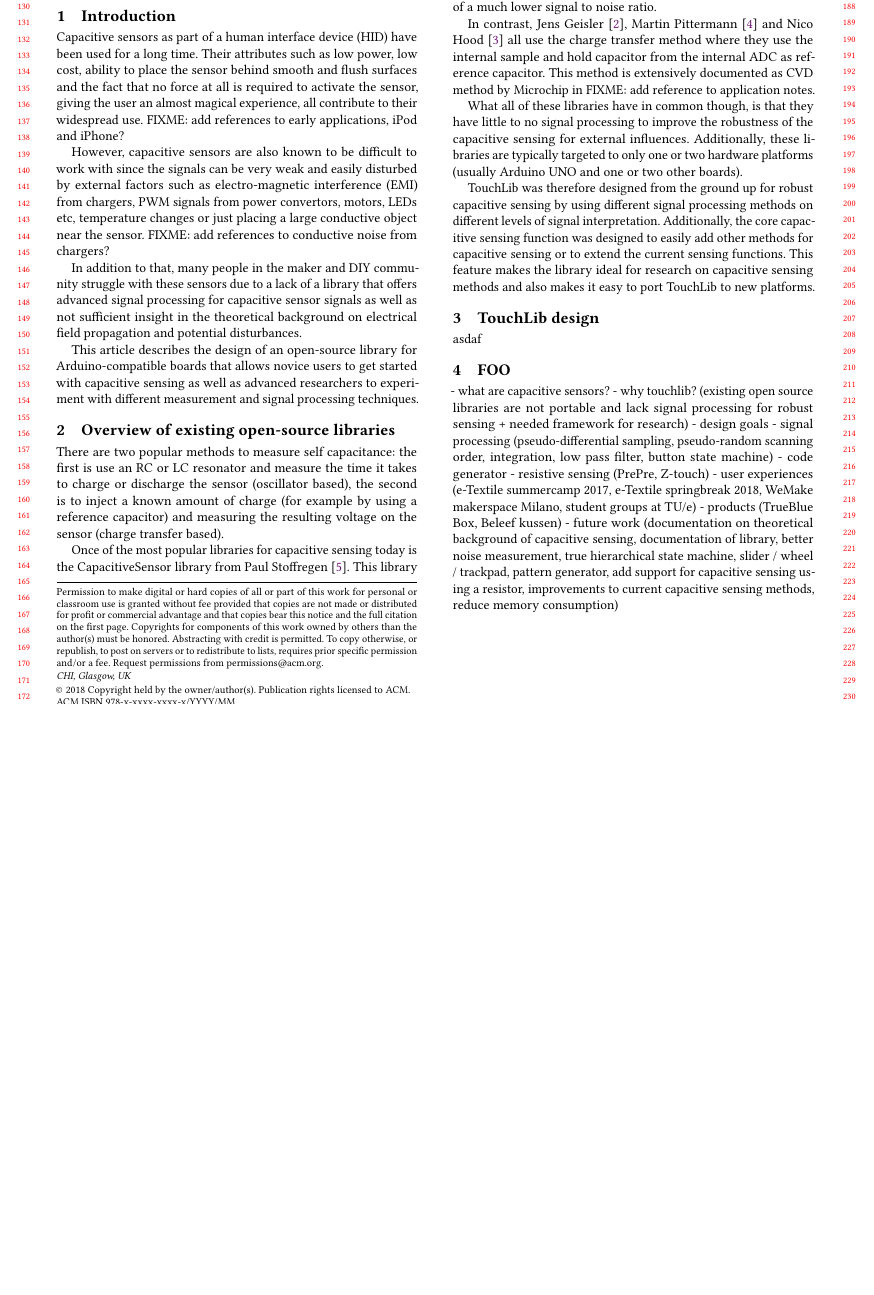
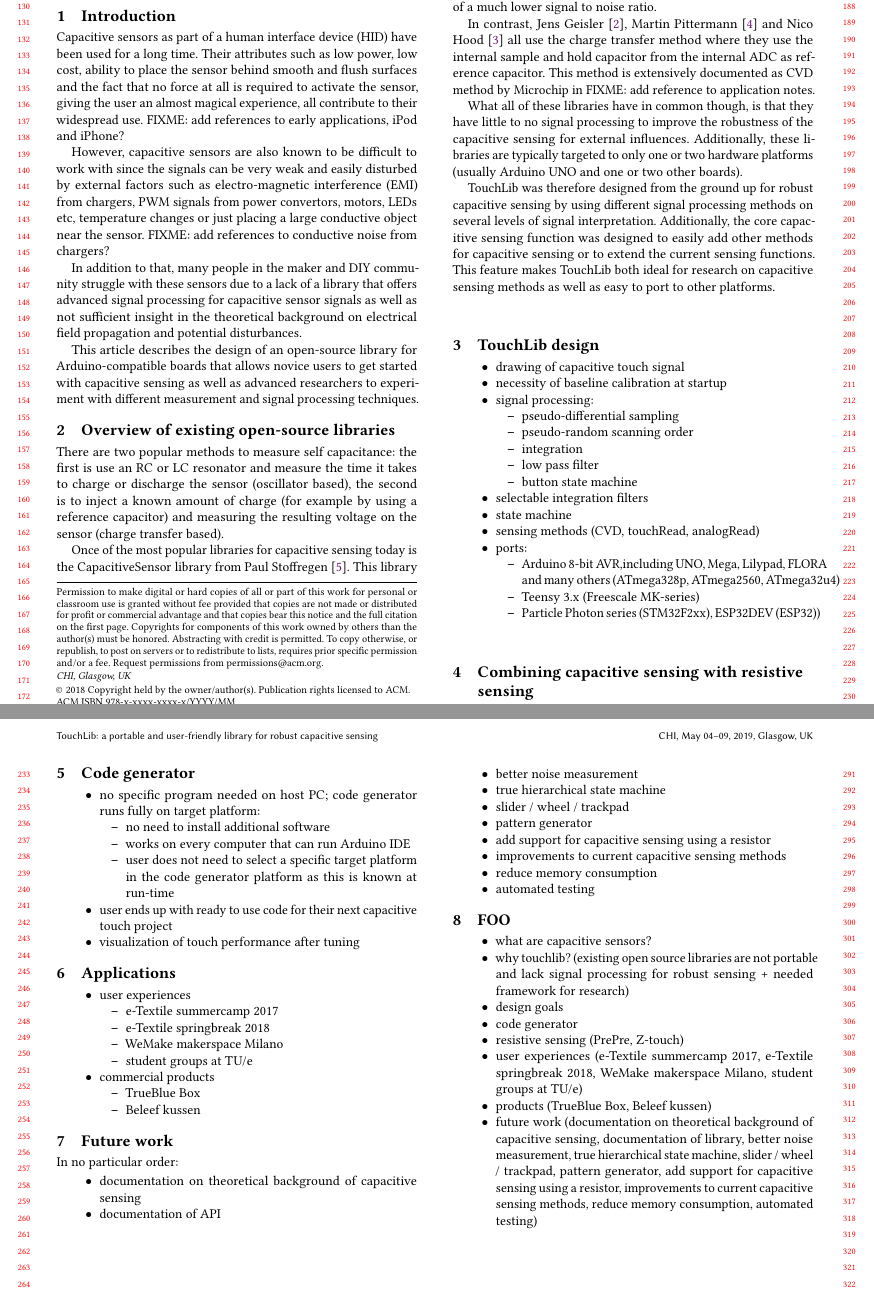
Before and after one commit to admarschoonen/TouchLib-paper, a LaTeX paper (TouchLib-paper.tex): part of page 2 of 2 before the commit and two parts of pages 2 and 3 of 3 after it, the two joined at a grey line, cut so that both start at the same text, the shorter picture padded with empty space. Compiled offline with pdfLaTeX.

Commit message:
Added more detailed outline

```diff
--- a/TouchLib-paper.tex
+++ b/TouchLib-paper.tex
@@ -71,24 +71,91 @@
 boards).
 
 TouchLib was therefore designed from the ground up for robust capacitive
-sensing by using different signal processing methods on different levels of
+sensing by using different signal processing methods on several levels of
 signal interpretation. Additionally, the core capacitive sensing function was
 designed to easily add other methods for capacitive sensing or to extend the
-current sensing functions. This feature makes the library ideal for research on
-capacitive sensing methods and also makes it easy to port TouchLib to new
-platforms.
+current sensing functions. This feature makes TouchLib both ideal for research
+on capacitive sensing methods as well as easy to port to other platforms.
 
 \section{TouchLib design}
-asdaf
+\begin{itemize}
+\item drawing of capacitive touch signal
+\item necessity of baseline calibration at startup
+\item signal processing:
+	\begin{itemize}
+	\item pseudo-differential sampling
+	\item pseudo-random scanning order
+	\item integration
+	\item low pass filter
+	\item button state machine
+	\end{itemize}
+\item selectable integration filters
+\item state machine
+\item sensing methods (CVD, touchRead, analogRead)
+\item ports:
+	\begin{itemize}
+	\item Arduino 8-bit AVR,including UNO, Mega, Lilypad, FLORA and many others (ATmega328p, ATmega2560, ATmega32u4)
+	\item Teensy 3.x (Freescale MK-series)
+	\item Particle Photon series (STM32F2xx), ESP32DEV (ESP32))
+	\end{itemize}
+\end{itemize}
+
+\section{Combining capacitive sensing with resistive sensing}
+Adrian Freeds work, PrePre (e-textile summercamp 2016), Z-patch
+
+\section{Code generator}
+\begin{itemize}
+\item no specific program needed on host PC; code generator runs fully on target platform:
+	\begin{itemize}
+	\item no need to install additional software
+	\item works on every computer that can run Arduino IDE
+	\item user does not need to select a specific target platform in the code generator platform as this is known at run-time
+	\end{itemize}
+\item user ends up with ready to use code for their next capacitive touch project
+\item visualization of touch performance after tuning
+\end{itemize}
+
+\section{Applications}
+\begin{itemize}
+\item user experiences
+	\begin{itemize}
+	\item e-Textile summercamp 2017
+	\item e-Textile springbreak 2018
+	\item WeMake makerspace Milano
+	\item student groups at TU/e
+\end{itemize}
+\item commercial products
+	\begin{itemize}
+	\item TrueBlue Box
+	\item Beleef kussen
+	\end{itemize}
+\end{itemize}
+
+\section{Future work}
+In no particular order:
+\begin{itemize}
+\item documentation on theoretical background of capacitive sensing
+\item documentation of API
+\item better noise measurement
+\item true hierarchical state machine
+\item slider / wheel / trackpad
+\item pattern generator
+\item add support for capacitive sensing using a resistor
+\item improvements to current capacitive sensing methods
+\item reduce memory consumption
+\item automated testing
+\end{itemize}
 
 \section{FOO}
-- what are capacitive sensors?
-- why touchlib? (existing open source libraries are not portable and lack signal processing for robust sensing + needed framework for research)
-- design goals
-- signal processing (pseudo-differential sampling, pseudo-random scanning order, integration, low pass filter, button state machine)
-- code generator
-- resistive sensing (PrePre, Z-touch)
-- user experiences (e-Textile summercamp 2017, e-Textile springbreak 2018, WeMake makerspace Milano, student groups at TU/e)
-- products (TrueBlue Box, Beleef kussen)
-- future work (documentation on theoretical background of capacitive sensing, documentation of library, better noise measurement, true hierarchical state machine, slider / wheel / trackpad, pattern generator, add support for capacitive sensing using a resistor, improvements to current capacitive sensing methods, reduce memory consumption)
+
+\begin{itemize}
+\item what are capacitive sensors?
+\item why touchlib? (existing open source libraries are not portable and lack signal processing for robust sensing + needed framework for research)
+\item design goals
+\item code generator
+\item resistive sensing (PrePre, Z-touch)
+\item user experiences (e-Textile summercamp 2017, e-Textile springbreak 2018, WeMake makerspace Milano, student groups at TU/e)
+\item products (TrueBlue Box, Beleef kussen)
+\item future work (documentation on theoretical background of capacitive sensing, documentation of library, better noise measurement, true hierarchical state machine, slider / wheel / trackpad, pattern generator, add support for capacitive sensing using a resistor, improvements to current capacitive sensing methods, reduce memory consumption, automated testing)
+\end{itemize}
 \end{document}
```
